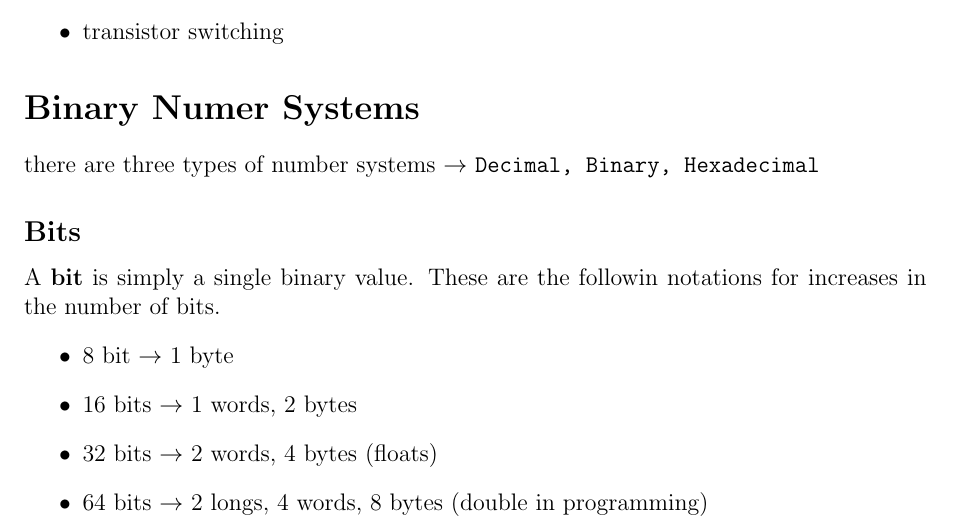
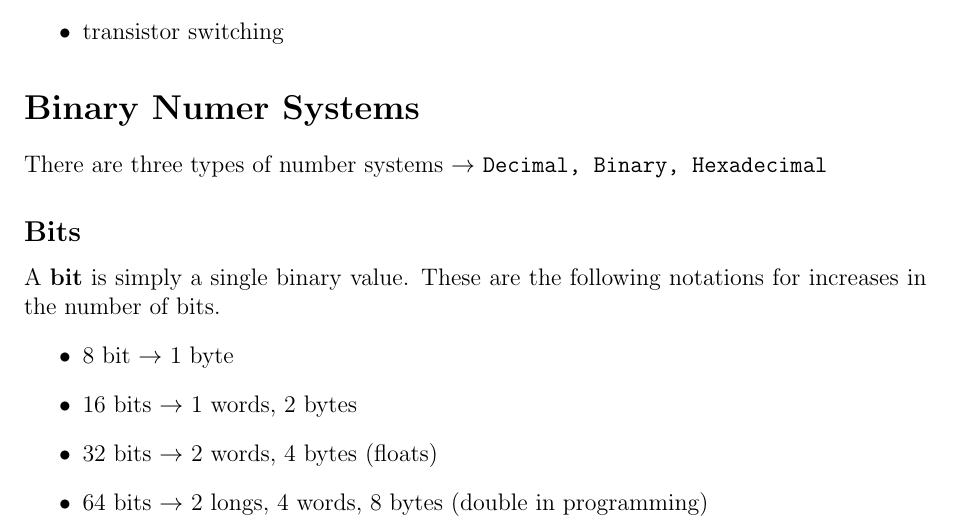
Before and after one commit to DavidEzuma/Digital-Electronics-Fall-2023, a LaTeX document (Notes/Lecture2/Lecture2.tex): part of page 1 of 3, cut so that both start at the same text. Compiled offline with pdfLaTeX.

Commit message:
Just some tweaks, got bored 🤪

```diff
--- a/Notes/Lecture2/Lecture2.tex
+++ b/Notes/Lecture2/Lecture2.tex
@@ -20,10 +20,10 @@
         \item transistor switching
     \end{itemize}
     \section*{Binary Numer Systems}
-    there are three types of number systems $\rightarrow$ \texttt{Decimal, Binary, Hexadecimal}
+    There are three types of number systems $\rightarrow$ \texttt{Decimal, Binary, Hexadecimal}
 
     \subsection*{Bits}
-        A \textbf{bit} is simply a single binary value. These are the followin notations for increases in the number of bits.
+        A \textbf{bit} is simply a single binary value. These are the following notations for increases in the number of bits.
         \begin{itemize}
             \item 8 bit $\rightarrow$ 1 byte
             \item 16 bits $\rightarrow$ 1 words, 2 bytes
```
